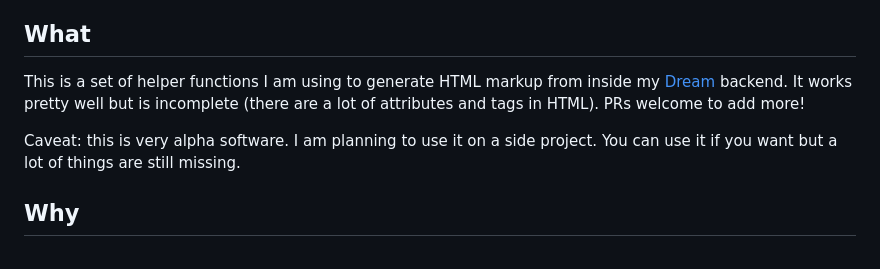
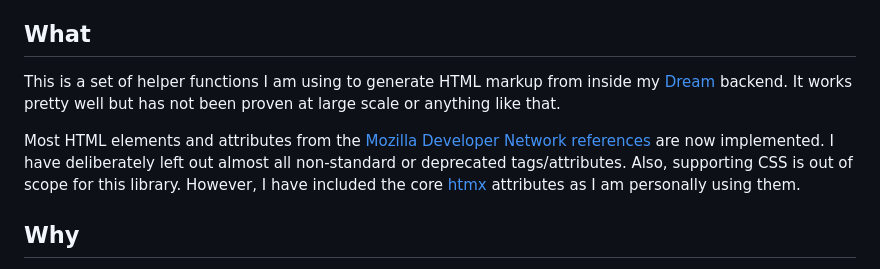
Before and after one commit to yawaramin/dream-html, a Markdown page: README.md, the part around the change. GitHub-like rendering.

```diff
--- a/README.md
+++ b/README.md
@@ -19,12 +19,15 @@ dream-html. If not, see <https://www.gnu.org/licenses/>.
 ## What
 
 This is a set of helper functions I am using to generate HTML markup from inside
-my [Dream](https://aantron.github.io/dream) backend. It works pretty well but is
-incomplete (there are a lot of attributes and tags in HTML). PRs welcome to add
-more!
+my [Dream](https://aantron.github.io/dream) backend. It works pretty well but has
+not been proven at large scale or anything like that.
 
-Caveat: this is very alpha software. I am planning to use it on a side project.
-You can use it if you want but a lot of things are still missing.
+Most HTML elements and attributes from the
+[Mozilla Developer Network references](https://developer.mozilla.org/en-US/docs/Web/HTML/Reference)
+are now implemented. I have deliberately left out almost all non-standard or
+deprecated tags/attributes. Also, supporting CSS is out of scope for this library.
+However, I have included the core [htmx](https://htmx.org/) attributes as I am
+personally using them.
 
 ## Why
 
```
